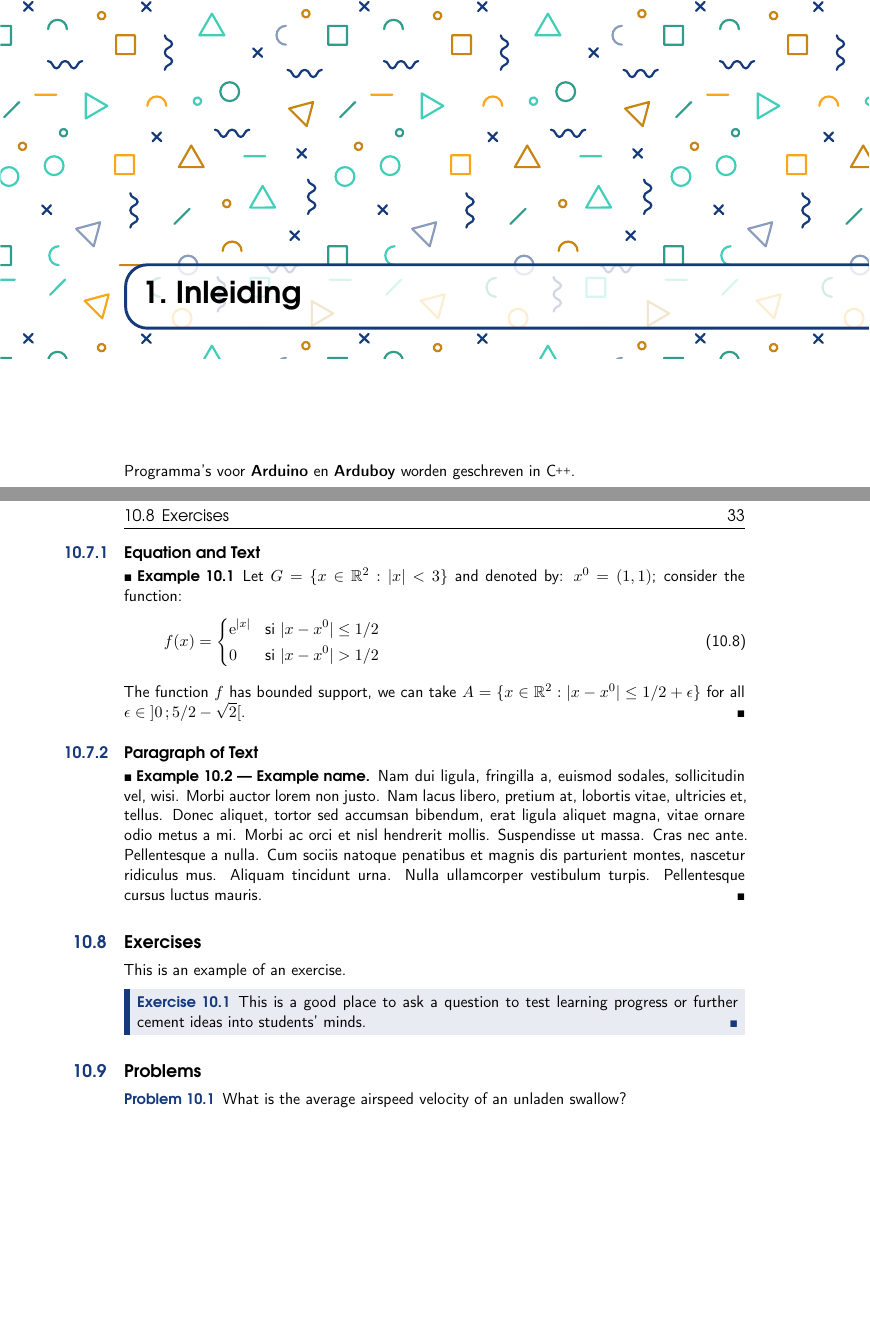
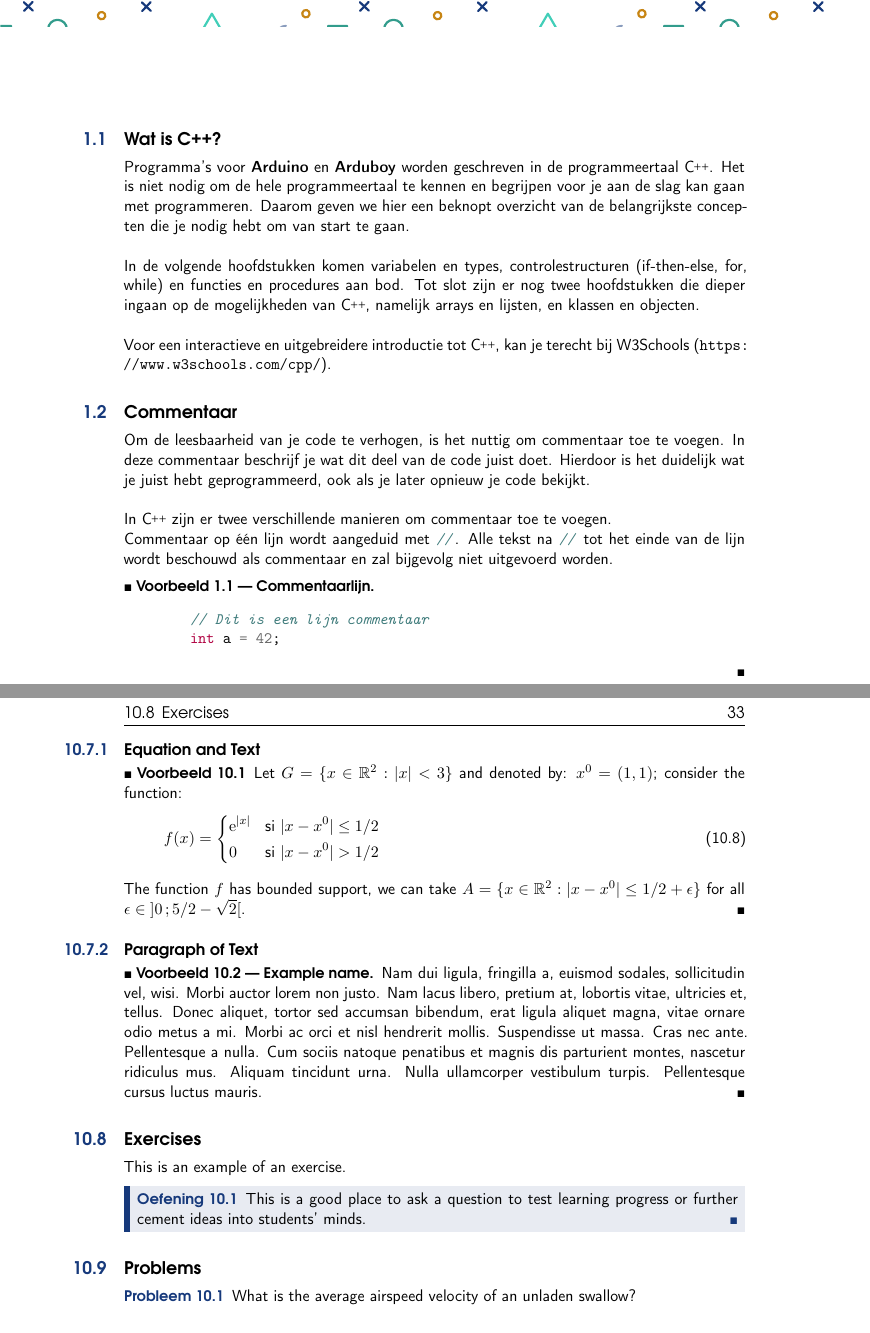
Before and after one commit to StijnCaerts/Arduboy-StartersGuide, a LaTeX book (main.tex, which reads structure.tex): two parts of pages 9 and 33 of 41, joined at a grey line, cut at the place of the change, the shorter picture padded with empty space. Compiled offline with pdfLaTeX.

Commit message:
introduction

```diff
--- a/main.tex
+++ b/main.tex
@@ -125,9 +125,30 @@
 \part{Introductie tot C++}
 \chapterimage{jcw_header.pdf}
 \chapter{Inleiding}
-Programma's voor \textbf{Arduino} en \textbf{Arduboy} worden geschreven in \Cpp\index{C++@\Cpp}.
+\section{Wat is C++?}
+Programma's voor \textbf{Arduino} en \textbf{Arduboy} worden geschreven in de programmeertaal \Cpp\index{C++@\Cpp}. Het is niet nodig om de hele programmeertaal te kennen en begrijpen voor je aan de slag kan gaan met programmeren. Daarom geven we hier een beknopt overzicht van de belangrijkste concepten die je nodig hebt om van start te gaan.\\
+
+\noindent In de volgende hoofdstukken komen variabelen en types, controlestructuren (if-then-else, for, while) en functies en procedures aan bod. Tot slot zijn er nog twee hoofdstukken die dieper ingaan op de mogelijkheden van \Cpp, namelijk arrays en lijsten, en klassen en objecten.\\
+
+\noindent Voor een interactieve en uitgebreidere introductie tot \Cpp, kan je terecht bij W3Schools (\url{https://www.w3schools.com/cpp/}).
+
+\section{Commentaar}
 % commentaar in C++
 % // of /* */
+Om de leesbaarheid van je code te verhogen, is het nuttig om commentaar toe te voegen. In deze commentaar\index{Commentaar} beschrijf je wat dit deel van de code juist doet. Hierdoor is het duidelijk wat je juist hebt geprogrammeerd, ook als je later opnieuw je code bekijkt.\\
+
+\noindent In \Cpp{} zijn er twee verschillende manieren om commentaar toe te voegen.\\
+Commentaar op één lijn wordt aangeduid met \mintinline{cpp}{//}. Alle tekst na \mintinline{cpp}{//} tot het einde van de lijn wordt beschouwd als commentaar en zal bijgevolg niet uitgevoerd worden.
+
+\begin{example}[Commentaarlijn]
+	\vphantom{ }
+	\begin{minted}{cpp}
+	// Dit is een lijn commentaar
+	int a = 42;
+	\end{minted}
+\end{example}
+
+
 
 \chapter{Variabelen en types}
 
--- a/structure.tex
+++ b/structure.tex
@@ -518,3 +518,10 @@ addtohook={%
 \fi
 }
 }
+
+
+%--------
+%  CODE
+%--------
+
+\usepackage{minted}
```
Also changed, not shown: main.pdf, main.tex (5 more changed lines), structure.tex (14 more changed lines).
